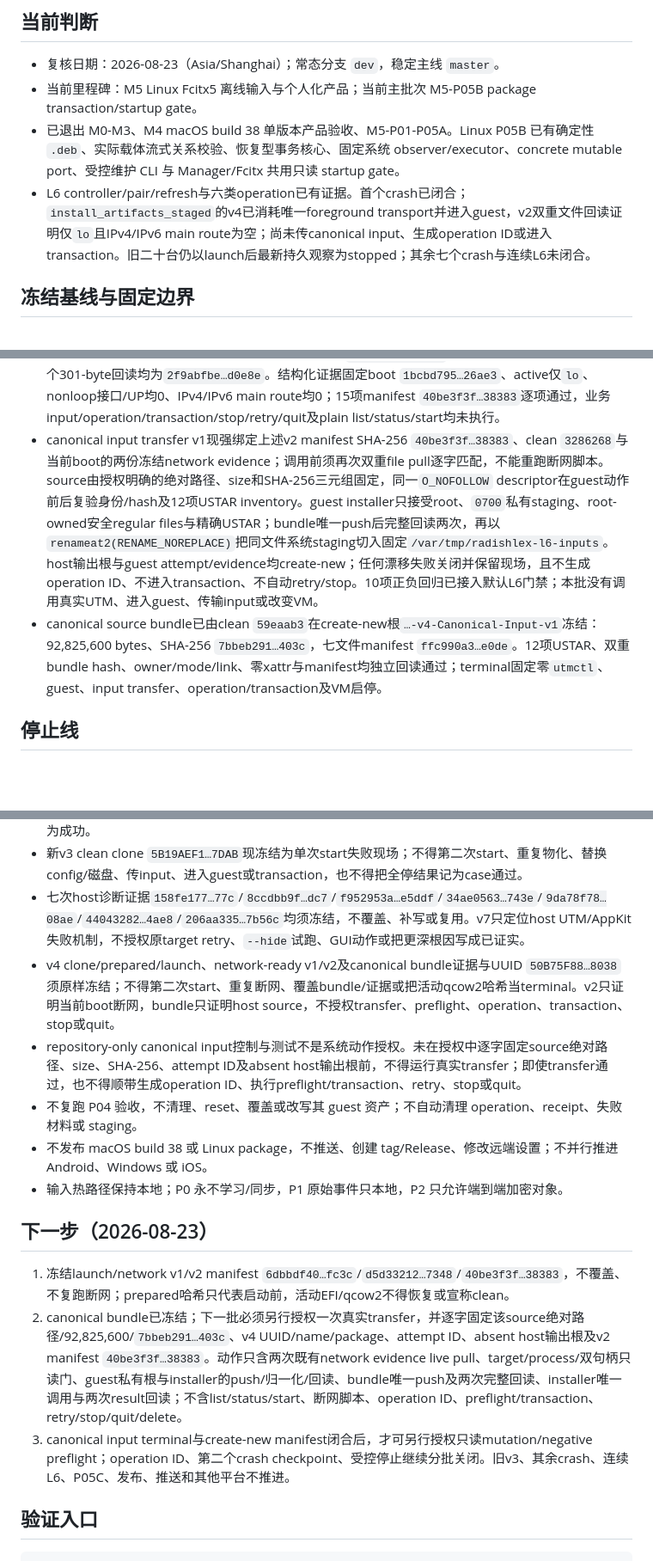
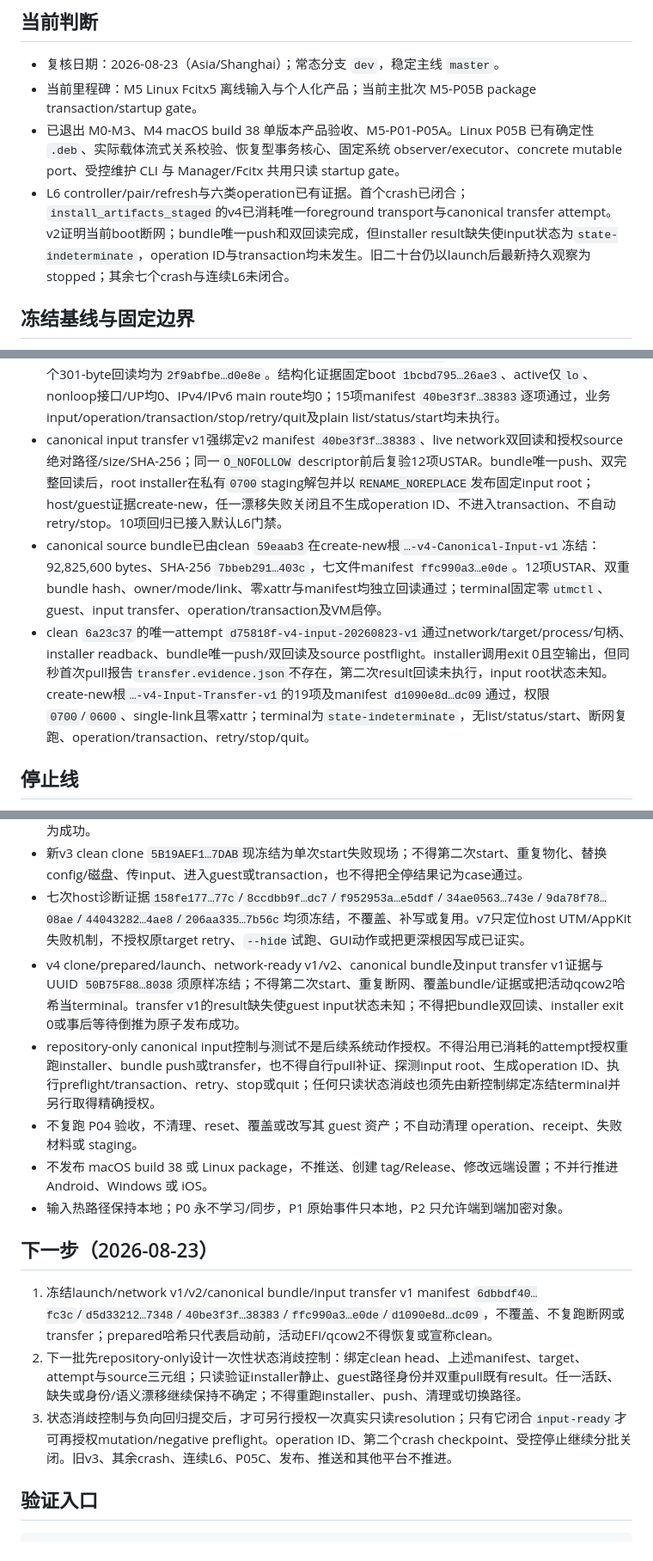
Before and after one commit to laugh0608/RadishLex, a Markdown page: docs/status/current.md, 3 parts joined by grey strips. Shown at 86% size. Rendered like a GitHub page; blank space fills up the shorter version.

Commit message:
docs(linux): freeze indeterminate L6 input transfer
- record the single v4 canonical transfer attempt and frozen manifest

- keep guest input state fail-closed after the missing result readback

- route the next batch to repository-only state resolution design

```diff
--- a/docs/status/current.md
+++ b/docs/status/current.md
@@ -7,7 +7,7 @@
 - 复核日期：2026-08-23（Asia/Shanghai）；常态分支 `dev`，稳定主线 `master`。
 - 当前里程碑：M5 Linux Fcitx5 离线输入与个人化产品；当前主批次 M5-P05B package transaction/startup gate。
 - 已退出 M0-M3、M4 macOS build 38 单版本产品验收、M5-P01-P05A。Linux P05B 已有确定性 `.deb`、实际载体流式关系校验、恢复型事务核心、固定系统 observer/executor、concrete mutable port、受控维护 CLI 与 Manager/Fcitx 共用只读 startup gate。
-- L6 controller/pair/refresh与六类operation已有证据。首个crash已闭合；`install_artifacts_staged`的v4已消耗唯一foreground transport并进入guest，v2双重文件回读证明仅`lo`且IPv4/IPv6 main route为空；尚未传canonical input、生成operation ID或进入transaction。旧二十台仍以launch后最新持久观察为stopped；其余七个crash与连续L6未闭合。
+- L6 controller/pair/refresh与六类operation已有证据。首个crash已闭合；`install_artifacts_staged`的v4已消耗唯一foreground transport与canonical transfer attempt。v2证明当前boot断网；bundle唯一push和双回读完成，但installer result缺失使input状态为`state-indeterminate`，operation ID与transaction均未发生。旧二十台仍以launch后最新持久观察为stopped；其余七个crash与连续L6未闭合。
 
 ## 冻结基线与固定边界
 
@@ -32,8 +32,9 @@
 - 从clean `296a1c5`执行唯一`foreground-applescript-v1`：prepared/live身份、两次descriptor和双进程门均通过；osascript只调用1次、exit 0、空输出。冻结目录`…-v4-Foreground-Launch-Transport-v2`含16项，manifest `6dbbdf40…fc3c`逐项通过且权限为`0700`/`0600`；首轮status与terminal list已见target started，但terminal进程为0，故原控制返回12/`state-indeterminate`，没有quit/stop/retry/delete/guest/input/operation/transaction。
 - 后续只读交叉验证始终只有v4登记started；QEMU backend延迟出现并持有EFI/qcow2，活动磁盘的多次变化hash均不是terminal身份。plain list/status后backend可能再次出现，故不再循环查询；修复`2eea62f`只改善未来延迟轮询，不回写本次终态。
 - clean `e75509a`的network v1在宿主`utmctl exec`参数解析阶段失败关闭，8项manifest `d5d33212…7348`确认network script/push/pull均为0。修正控制在clean `3286268`逐项绑定launch 16项及v1失败7项后只执行一次v2：脚本push后逐字回读SHA-256 `d0bb5c28…1f28a`，network script仅调用1次，两个301-byte回读均为`2f9abfbe…d0e8e`。结构化证据固定boot `1bcbd795…26ae3`、active仅`lo`、nonloop接口/UP均0、IPv4/IPv6 main route均0；15项manifest `40be3f3f…38383`逐项通过，业务input/operation/transaction/stop/retry/quit及plain list/status/start均未执行。
-- canonical input transfer v1现强绑定上述v2 manifest SHA-256 `40be3f3f…38383`、clean `3286268`与当前boot的两份冻结network evidence；调用前须再次双重file pull逐字匹配，不能重跑断网脚本。source由授权明确的绝对路径、size和SHA-256三元组固定，同一`O_NOFOLLOW` descriptor在guest动作前后复验身份/hash及12项USTAR inventory。guest installer只接受root、`0700`私有staging、root-owned安全regular files与精确USTAR；bundle唯一push后完整回读两次，再以`renameat2(RENAME_NOREPLACE)`把同文件系统staging切入固定`/var/tmp/radishlex-l6-inputs`。host输出根与guest attempt/evidence均create-new；任何漂移失败关闭并保留现场，且不生成operation ID、不进入transaction、不自动retry/stop。10项正负回归已接入默认L6门禁；本批没有调用真实UTM、进入guest、传输input或改变VM。
+- canonical input transfer v1强绑定v2 manifest `40be3f3f…38383`、live network双回读和授权source绝对路径/size/SHA-256；同一`O_NOFOLLOW` descriptor前后复验12项USTAR。bundle唯一push、双完整回读后，root installer在私有`0700`staging解包并以`RENAME_NOREPLACE`发布固定input root；host/guest证据create-new，任一漂移失败关闭且不生成operation ID、不进入transaction、不自动retry/stop。10项回归已接入默认L6门禁。
 - canonical source bundle已由clean `59eaab3`在create-new根`…-v4-Canonical-Input-v1`冻结：92,825,600 bytes、SHA-256 `7bbeb291…403c`，七文件manifest `ffc990a3…e0de`。12项USTAR、双重bundle hash、owner/mode/link、零xattr与manifest均独立回读通过；terminal固定零`utmctl`、guest、input transfer、operation/transaction及VM启停。
+- clean `6a23c37`的唯一attempt `d75818f-v4-input-20260823-v1`通过network/target/process/句柄、installer readback、bundle唯一push/双回读及source postflight。installer调用exit 0且空输出，但同秒首次pull报告`transfer.evidence.json`不存在，第二次result回读未执行，input root状态未知。create-new根`…-v4-Input-Transfer-v1`的19项及manifest `d1090e8d…dc09`通过，权限`0700`/`0600`、single-link且零xattr；terminal为`state-indeterminate`，无list/status/start、断网复跑、operation/transaction、retry/stop/quit。
 
 ## 停止线
 
@@ -47,17 +48,17 @@
 - v2 clone失败证据`65160b12…c1859`须原样保留；不得沿用本批授权重试clone、重启UTM或把exit 0记为成功。
 - 新v3 clean clone `5B19AEF1…7DAB`现冻结为单次start失败现场；不得第二次start、重复物化、替换config/磁盘、传input、进入guest或transaction，也不得把全停结果记为case通过。
 - 七次host诊断证据`158fe177…77c`/`8ccdbb9f…dc7`/`f952953a…e5ddf`/`34ae0563…743e`/`9da78f78…08ae`/`44043282…4ae8`/`206aa335…7b56c`均须冻结，不覆盖、补写或复用。v7只定位host UTM/AppKit失败机制，不授权原target retry、`--hide`试跑、GUI动作或把更深根因写成已证实。
-- v4 clone/prepared/launch、network-ready v1/v2及canonical bundle证据与UUID `50B75F88…8038`须原样冻结；不得第二次start、重复断网、覆盖bundle/证据或把活动qcow2哈希当terminal。v2只证明当前boot断网，bundle只证明host source，不授权transfer、preflight、operation、transaction、stop或quit。
-- repository-only canonical input控制与测试不是系统动作授权。未在授权中逐字固定source绝对路径、size、SHA-256、attempt ID及absent host输出根前，不得运行真实transfer；即使transfer通过，也不得顺带生成operation ID、执行preflight/transaction、retry、stop或quit。
+- v4 clone/prepared/launch、network-ready v1/v2、canonical bundle及input transfer v1证据与UUID `50B75F88…8038`须原样冻结；不得第二次start、重复断网、覆盖bundle/证据或把活动qcow2哈希当terminal。transfer v1的result缺失使guest input状态未知；不得把bundle双回读、installer exit 0或事后等待倒推为原子发布成功。
+- repository-only canonical input控制与测试不是后续系统动作授权。不得沿用已消耗的attempt授权重跑installer、bundle push或transfer，也不得自行pull补证、探测input root、生成operation ID、执行preflight/transaction、retry、stop或quit；任何只读状态消歧也须先由新控制绑定冻结terminal并另行取得精确授权。
 - 不复跑 P04 验收，不清理、reset、覆盖或改写其 guest 资产；不自动清理 operation、receipt、失败材料或 staging。
 - 不发布 macOS build 38 或 Linux package，不推送、创建 tag/Release、修改远端设置；不并行推进 Android、Windows 或 iOS。
 - 输入热路径保持本地；P0 永不学习/同步，P1 原始事件只本地，P2 只允许端到端加密对象。
 
 ## 下一步（2026-08-23）
 
-1. 冻结launch/network v1/v2 manifest `6dbbdf40…fc3c`/`d5d33212…7348`/`40be3f3f…38383`，不覆盖、不复跑断网；prepared哈希只代表启动前，活动EFI/qcow2不得恢复或宣称clean。
-2. canonical bundle已冻结；下一批必须另行授权一次真实transfer，并逐字固定该source绝对路径/92,825,600/`7bbeb291…403c`、v4 UUID/name/package、attempt ID、absent host输出根及v2 manifest `40be3f3f…38383`。动作只含两次既有network evidence live pull、target/process/双句柄只读门、guest私有根与installer的push/归一化/回读、bundle唯一push及两次完整回读、installer唯一调用与两次result回读；不含list/status/start、断网脚本、operation ID、preflight/transaction、retry/stop/quit/delete。
-3. canonical input terminal与create-new manifest闭合后，才可另行授权只读mutation/negative preflight；operation ID、第二个crash checkpoint、受控停止继续分批关闭。旧v3、其余crash、连续L6、P05C、发布、推送和其他平台不推进。
+1. 冻结launch/network v1/v2/canonical bundle/input transfer v1 manifest `6dbbdf40…fc3c`/`d5d33212…7348`/`40be3f3f…38383`/`ffc990a3…e0de`/`d1090e8d…dc09`，不覆盖、不复跑断网或transfer；prepared哈希只代表启动前，活动EFI/qcow2不得恢复或宣称clean。
+2. 下一批先repository-only设计一次性状态消歧控制：绑定clean head、上述manifest、target、attempt与source三元组；只读验证installer静止、guest路径身份并双重pull既有result。任一活跃、缺失或身份/语义漂移继续保持不确定；不得重跑installer、push、清理或切换路径。
+3. 状态消歧控制与负向回归提交后，才可另行授权一次真实只读resolution；只有它闭合`input-ready`才可再授权mutation/negative preflight。operation ID、第二个crash checkpoint、受控停止继续分批关闭。旧v3、其余crash、连续L6、P05C、发布、推送和其他平台不推进。
 
 ## 验证入口
 
```
Also changed, not shown: other parts of docs/status/current.md (+1 -1 lines), docs/devlogs/2026-W34.md (+8 -0 lines), docs/runbooks/linux-l6-package-matrix.md (+1 -1 lines).
